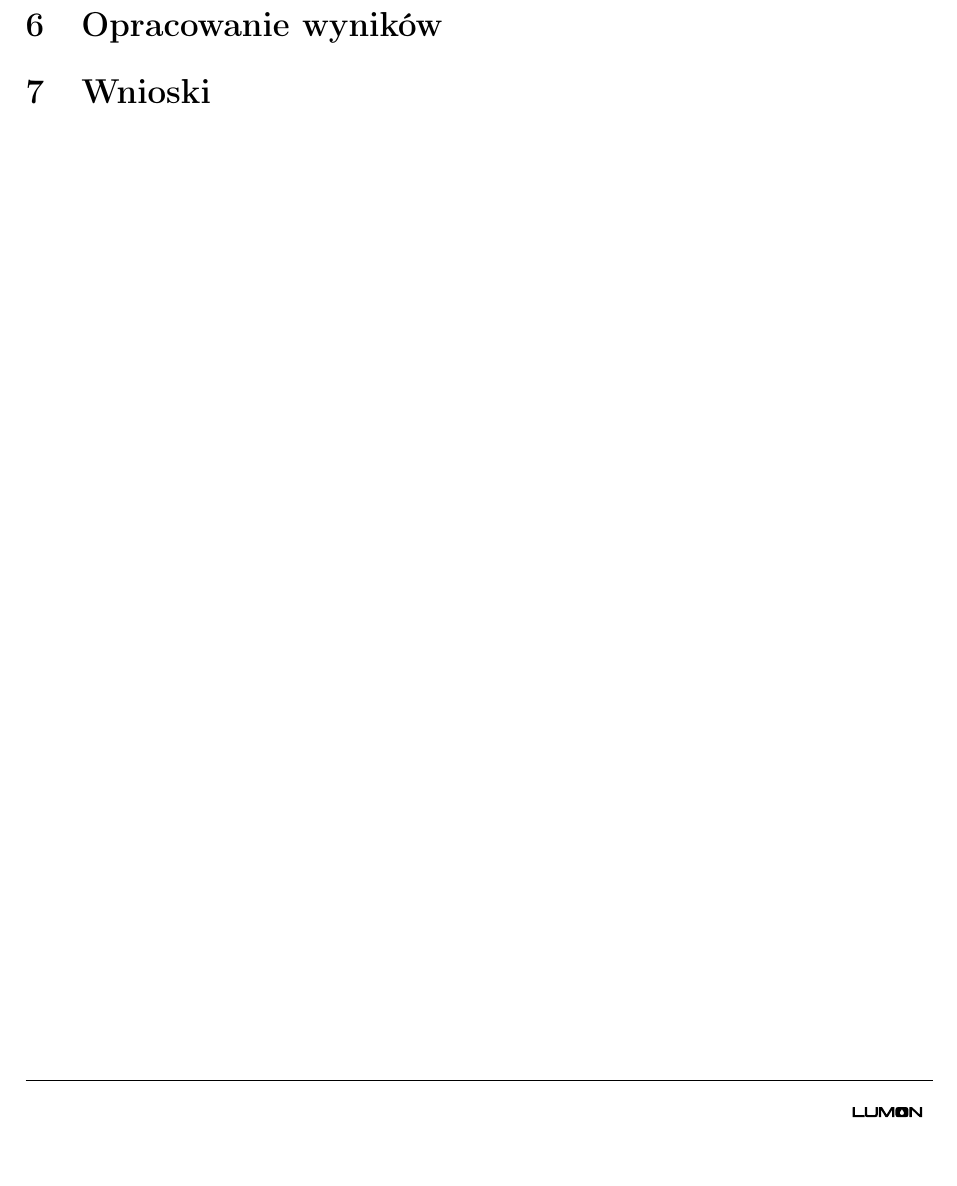
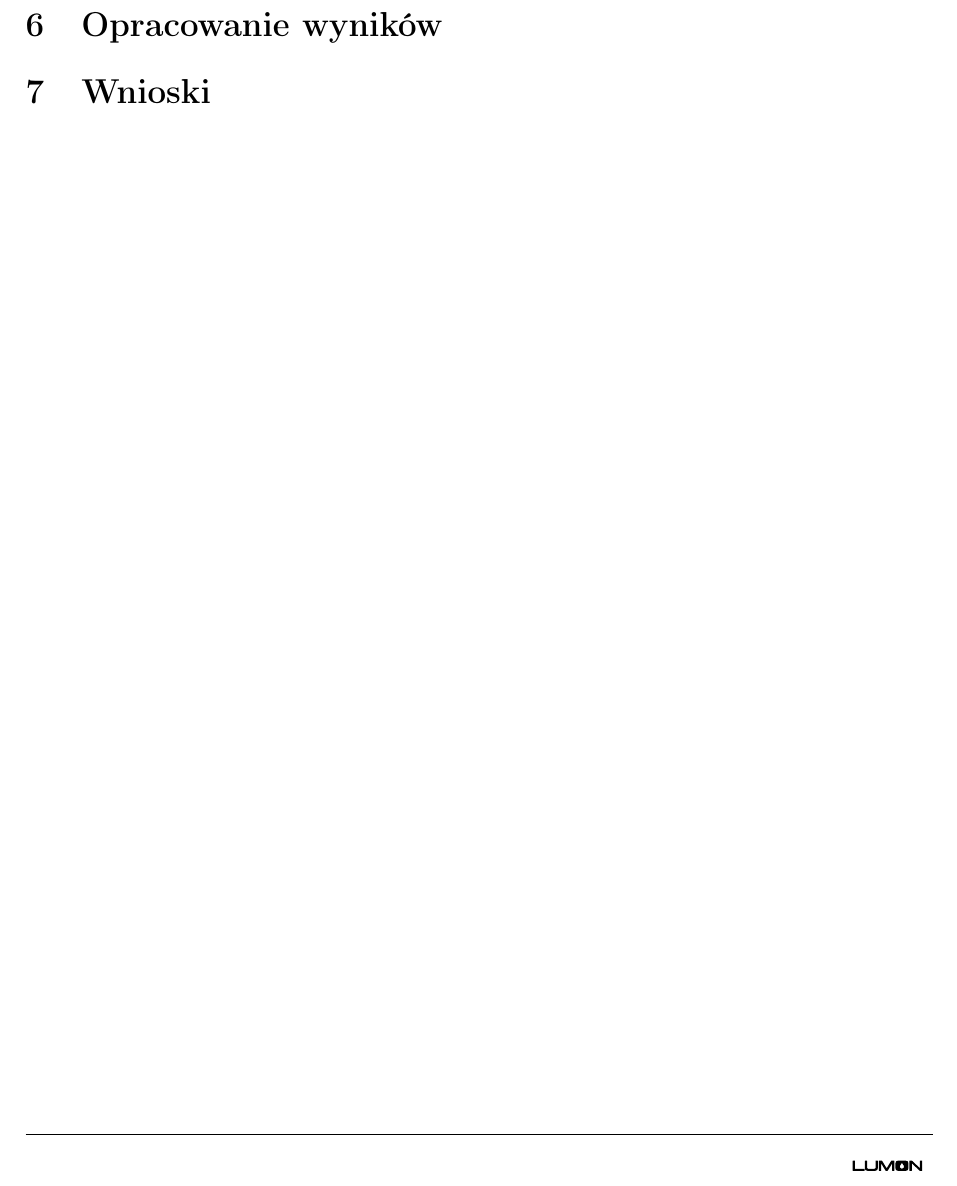
Before and after one commit to karolpeszek/mdr, a LaTeX document (.template/template.tex): part of page 2 of 2, cut so that both start at the same text. Compiled offline with pdfLaTeX.

Commit message:
footskip in template

```diff
--- a/.template/template.tex
+++ b/.template/template.tex
@@ -24,7 +24,8 @@
     top=2.5cm,
     bottom=2.5cm,
     left=2.5cm,
-    right=2.5cm
+    right=2.5cm,
+    footskip=2cm
 }
 
 % --- Stopka ---
```
